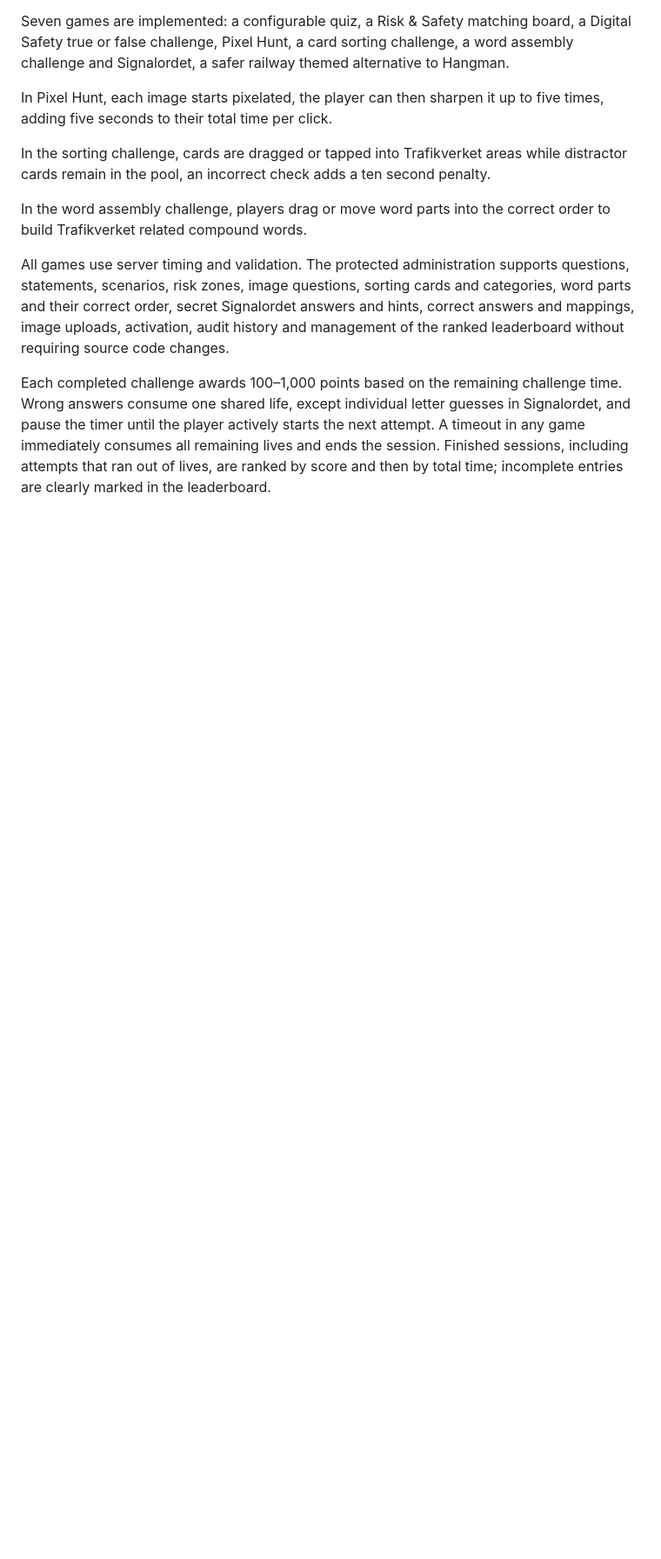
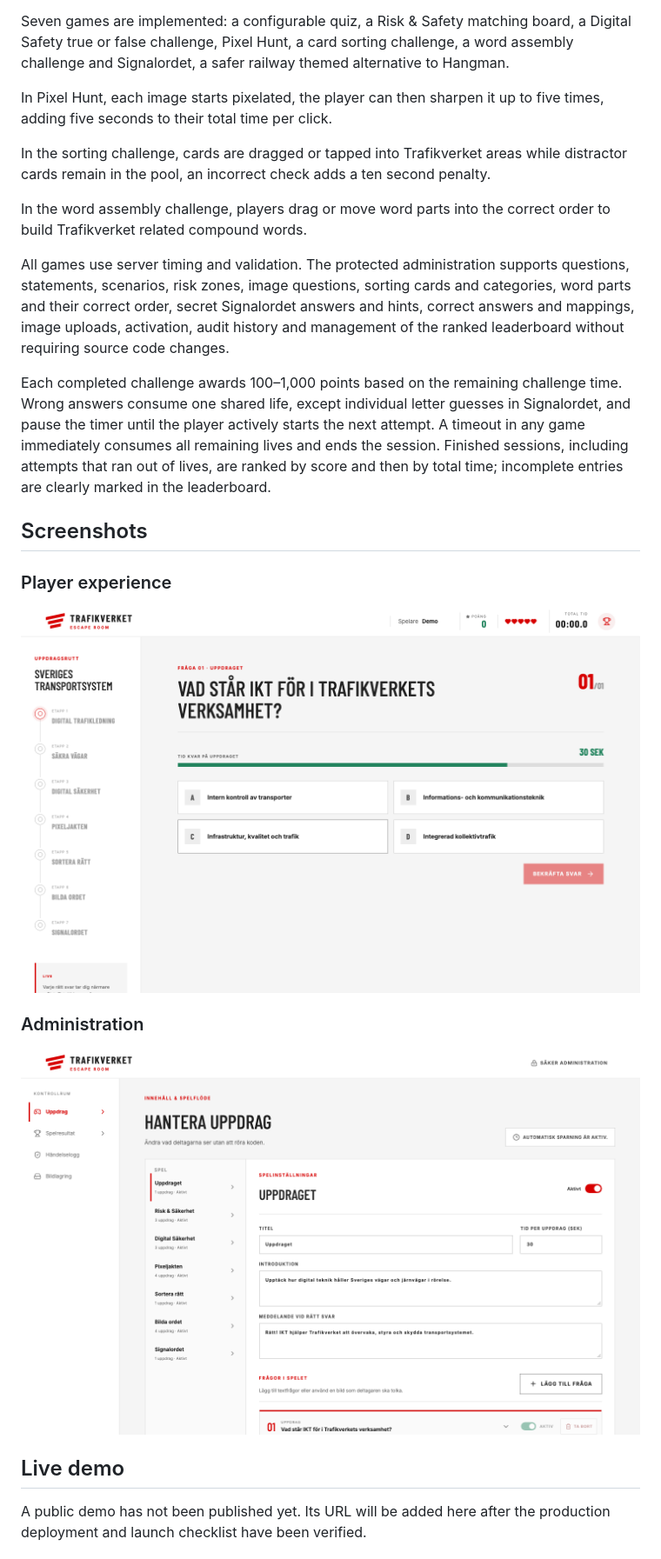
Before and after one commit to adriannasrat/trafikverket-gymnasium-escape-room, a Markdown page: README.md, the part around one of its changes. Shown at 87% size. Rendered like a GitHub page; pictures changed too: docs/images/admin-dashboard.png (added), docs/images/player-experience.png (added); blank space fills up the shorter version.

```diff
--- a/README.md
+++ b/README.md
@@ -18,3 +40,18 @@ All games use server timing and validation. The protected administration support
 
 Each completed challenge awards 100–1,000 points based on the remaining challenge time. Wrong answers consume one shared life, except individual letter guesses in Signalordet, and pause the timer until the player actively starts the next attempt. A timeout in any game immediately consumes all remaining lives and ends the session. Finished sessions, including attempts that ran out of lives, are ranked by score and then by total time; incomplete entries are clearly marked in the leaderboard.
 
+## Screenshots
+
+### Player experience
+
+![A quiz challenge with the seven-stage route, shared score, lives and timer](docs/images/player-experience.png)
+
+### Administration
+
+![The administration interface for configuring games and questions](docs/images/admin-dashboard.png)
+
+## Live demo
+
+A public demo has not been published yet. Its URL will be added here after the
+production deployment and launch checklist have been verified.
+
```
Also changed, not shown: other parts of README.md (+63 -8 lines), docs/architecture.md (+25 -8 lines), docs/releases/v1.0.0.md (added, +64 -0 lines), docs/images/landing-page.png (added).
